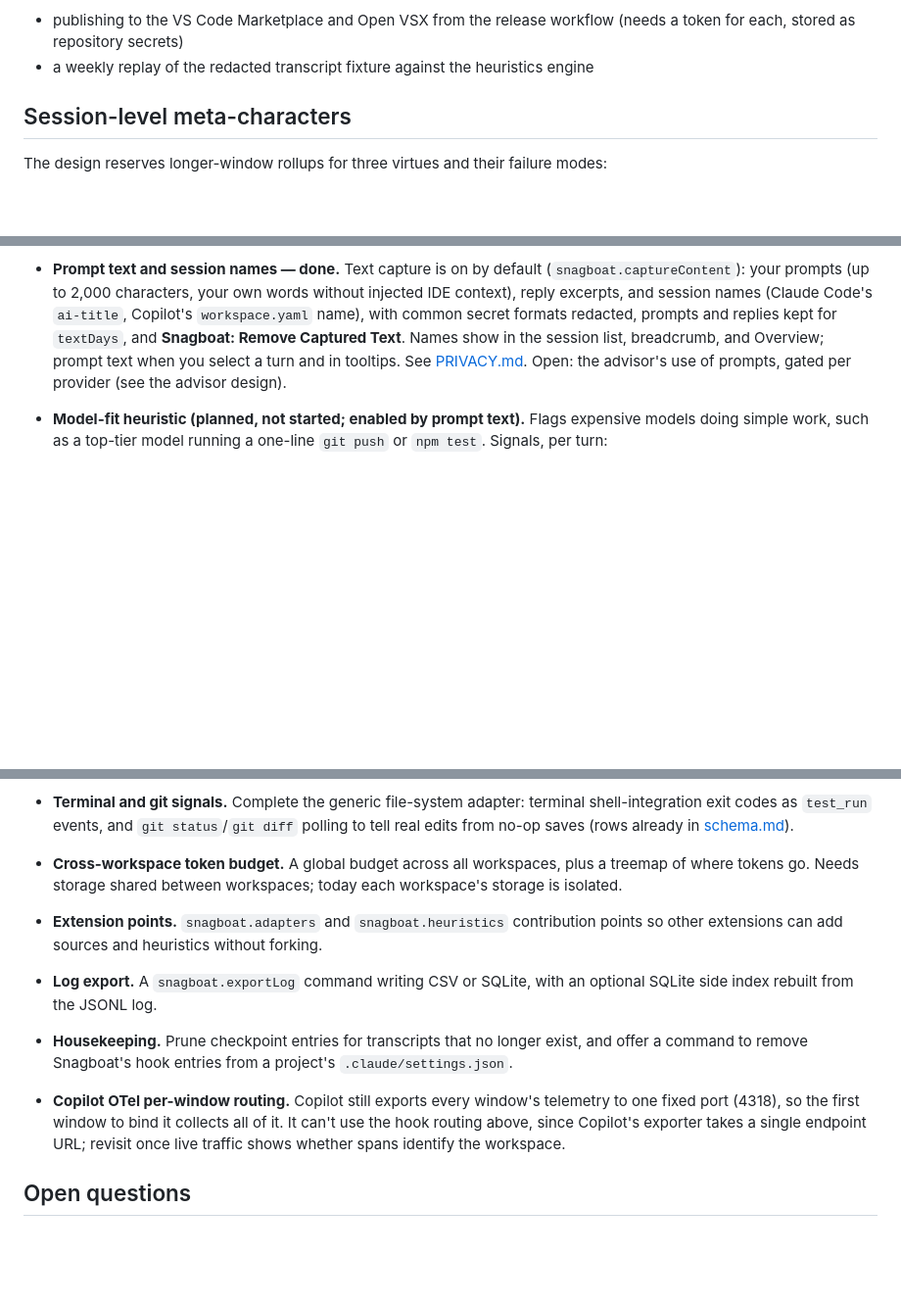
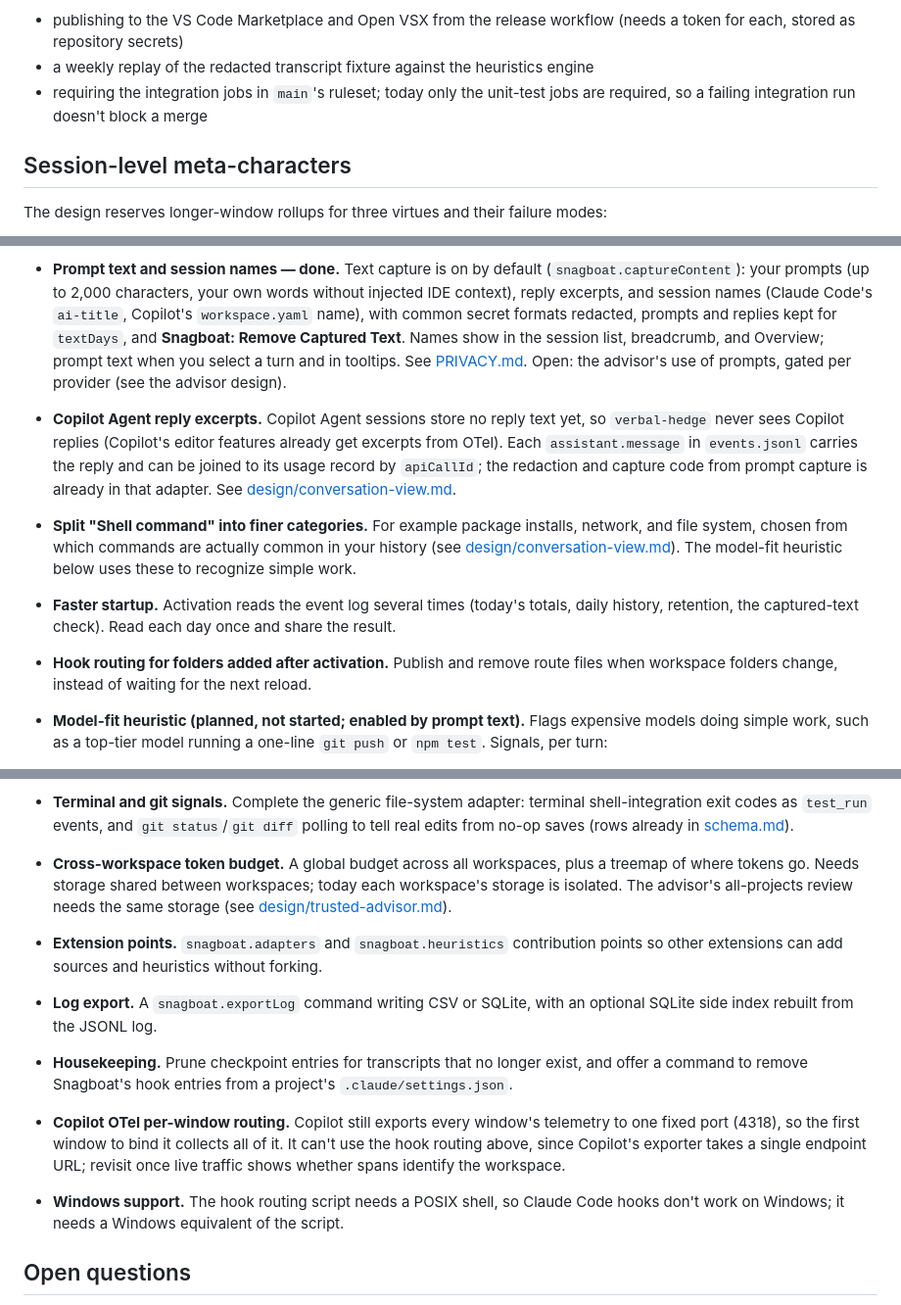
Before and after one commit to DChristianson/snagboat, a Markdown page: docs/roadmap.md, 3 parts joined by grey strips. Shown at 98% size. Rendered like a GitHub page; blank space fills up the shorter version.

Commit message:
Add quick wins and Windows support to the roadmap (#15)
Co-authored-by: Claude Opus 5.5 <noreply@anthropic.com>

```diff
--- a/docs/roadmap.md
+++ b/docs/roadmap.md
@@ -28,6 +28,7 @@ Planned:
 
 - publishing to the VS Code Marketplace and Open VSX from the release workflow (needs a token for each, stored as repository secrets)
 - a weekly replay of the redacted transcript fixture against the heuristics engine
+- requiring the integration jobs in `main`'s ruleset; today only the unit-test jobs are required, so a failing integration run doesn't block a merge
 
 ## Session-level meta-characters
 
@@ -49,6 +50,10 @@ These rollups should evaluate sessions, days, or PRs instead of the short event
 - **Conversation-aware view — done (phases 1–3).** Prompts, turns, compactions, subagents, and context size per call; a context timeline and a turn tree; turn-based heuristics calibrated by replaying real transcripts. Also fixes subagent tokens not being counted. See [design/conversation-view.md](design/conversation-view.md).
 - **Backfill sessions from transcripts — done.** **Snagboat: Backfill Sessions from Transcripts...** re-reads the session logs older days' events came from and rewrites those days, so history logged by older builds gets turns, turn ends, and tool calls. See [architecture.md](architecture.md#backfill).
 - **Prompt text and session names — done.** Text capture is on by default (`snagboat.captureContent`): your prompts (up to 2,000 characters, your own words without injected IDE context), reply excerpts, and session names (Claude Code's `ai-title`, Copilot's `workspace.yaml` name), with common secret formats redacted, prompts and replies kept for `textDays`, and **Snagboat: Remove Captured Text**. Names show in the session list, breadcrumb, and Overview; prompt text when you select a turn and in tooltips. See [PRIVACY.md](../PRIVACY.md#captured-text). Open: the advisor's use of prompts, gated per provider (see the advisor design).
+- **Copilot Agent reply excerpts.** Copilot Agent sessions store no reply text yet, so `verbal-hedge` never sees Copilot replies (Copilot's editor features already get excerpts from OTel). Each `assistant.message` in `events.jsonl` carries the reply and can be joined to its usage record by `apiCallId`; the redaction and capture code from prompt capture is already in that adapter. See [design/conversation-view.md](design/conversation-view.md#copilot).
+- **Split "Shell command" into finer categories.** For example package installs, network, and file system, chosen from which commands are actually common in your history (see [design/conversation-view.md](design/conversation-view.md#tool-attribution)). The model-fit heuristic below uses these to recognize simple work.
+- **Faster startup.** Activation reads the event log several times (today's totals, daily history, retention, the captured-text check). Read each day once and share the result.
+- **Hook routing for folders added after activation.** Publish and remove route files when workspace folders change, instead of waiting for the next reload.
 - **Model-fit heuristic (planned, not started; enabled by prompt text).** Flags expensive models doing simple work, such as a top-tier model running a one-line `git push` or `npm test`. Signals, per turn:
   - **the ask:** a short prompt that reads as an instruction to run something ("commit and push", "run the tests"), from `promptText`;
   - **the work:** few model calls, little output, and tool calls that are mostly shell, version control, or tests and builds;
@@ -57,11 +62,12 @@ These rollups should evaluate sessions, days, or PRs instead of the short event
   It would report info-level, per session over a window ("9 simple turns on opus-5-5 today; a smaller model or a direct command would do"), with the tokens those turns cost. To calibrate by replay like the other heuristics, once enough history has prompt text. A candidate for the advisor's rule format later; prompt classification may need the advisor's model rather than keywords.
 - **Self-discovered heuristics and a trusted advisor (planned; design accepted, not started).** Snagboat proposes heuristics from your own history as declarative rules, scored by replay before you accept them, and an advisor running on a model you choose (local by default) explains sessions, proposes heuristics, nudges during a session, and writes a periodic review. See [design/trusted-advisor.md](design/trusted-advisor.md).
 - **Terminal and git signals.** Complete the generic file-system adapter: terminal shell-integration exit codes as `test_run` events, and `git status`/`git diff` polling to tell real edits from no-op saves (rows already in [schema.md](schema.md)).
-- **Cross-workspace token budget.** A global budget across all workspaces, plus a treemap of where tokens go. Needs storage shared between workspaces; today each workspace's storage is isolated.
+- **Cross-workspace token budget.** A global budget across all workspaces, plus a treemap of where tokens go. Needs storage shared between workspaces; today each workspace's storage is isolated. The advisor's all-projects review needs the same storage (see [design/trusted-advisor.md](design/trusted-advisor.md)).
 - **Extension points.** `snagboat.adapters` and `snagboat.heuristics` contribution points so other extensions can add sources and heuristics without forking.
 - **Log export.** A `snagboat.exportLog` command writing CSV or SQLite, with an optional SQLite side index rebuilt from the JSONL log.
 - **Housekeeping.** Prune checkpoint entries for transcripts that no longer exist, and offer a command to remove Snagboat's hook entries from a project's `.claude/settings.json`.
 - **Copilot OTel per-window routing.** Copilot still exports every window's telemetry to one fixed port (4318), so the first window to bind it collects all of it. It can't use the hook routing above, since Copilot's exporter takes a single endpoint URL; revisit once live traffic shows whether spans identify the workspace.
+- **Windows support.** The hook routing script needs a POSIX shell, so Claude Code hooks don't work on Windows; it needs a Windows equivalent of the script.
 
 ## Open questions
 
```
